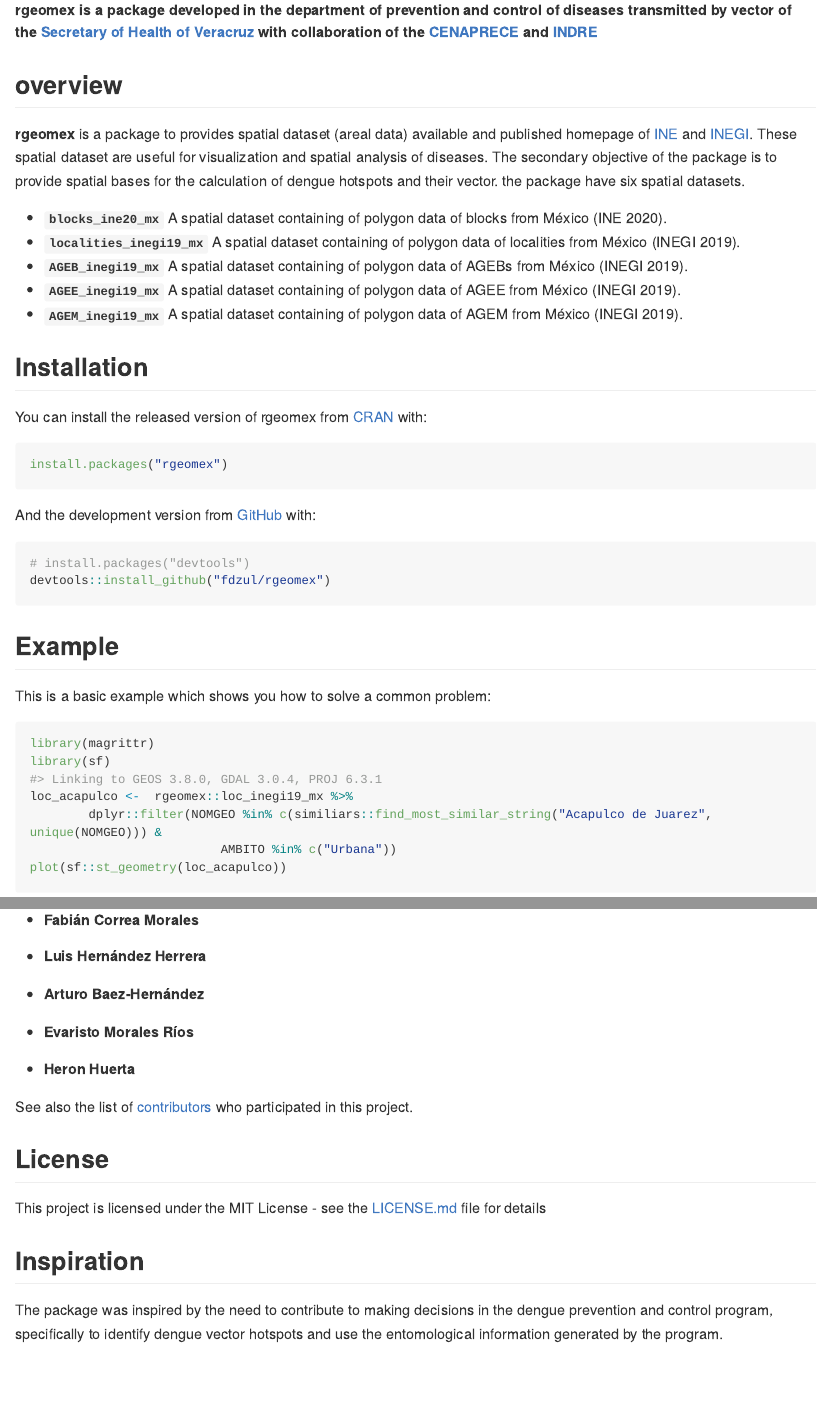
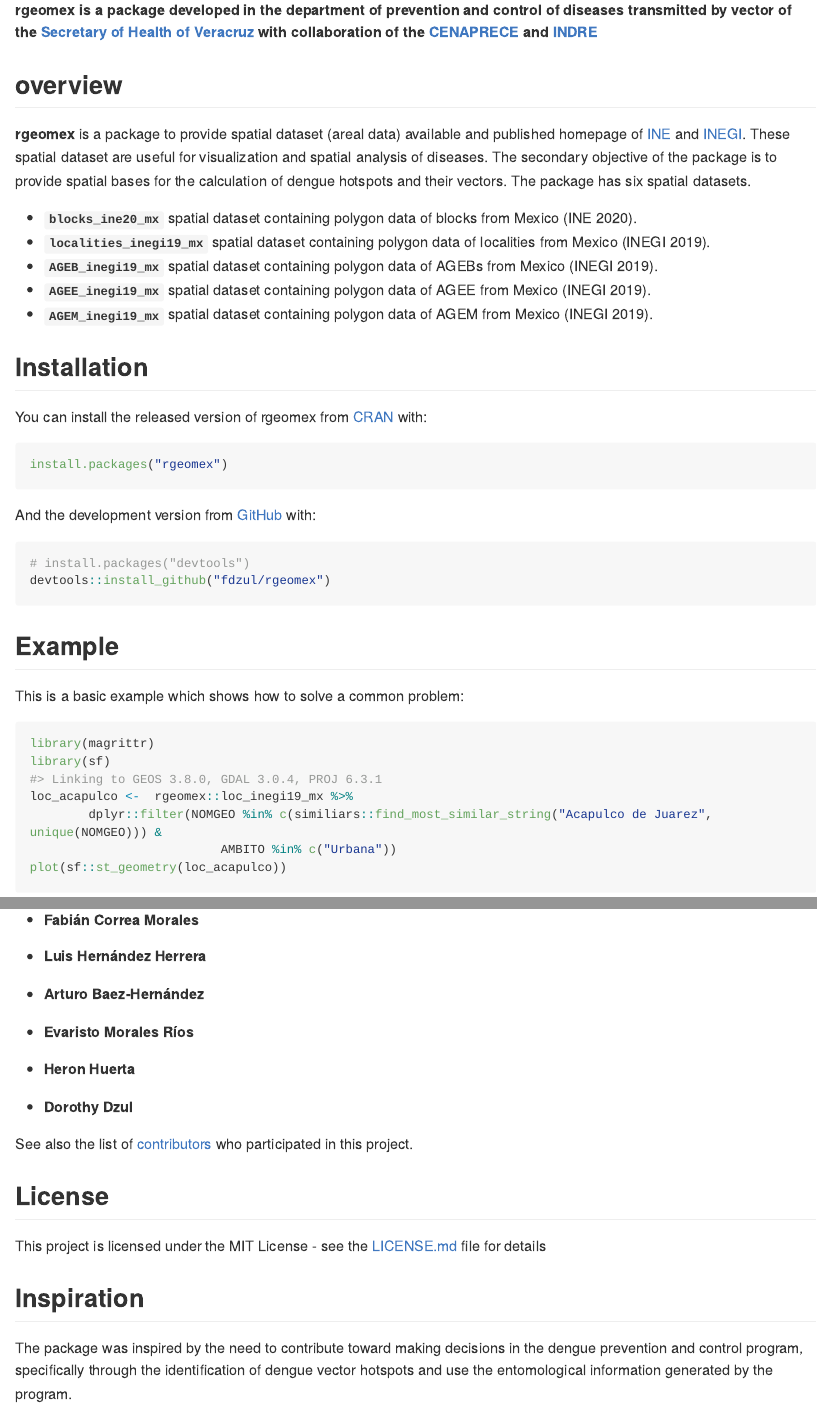
Before and after one commit to fdzul/rgeomex, an R Markdown document (README.Rmd): the page in a window 1100 px wide, from 150 px down, and a second part further down, joined at a grey line. The pictures show the output file README.md that the author committed with the source, drawn offline in the style of GitHub; long lines of code are wrapped; badge pictures from the web are left out.

Commit message:
this commit update the README file

````diff
--- a/README.Rmd
+++ b/README.Rmd
@@ -23,13 +23,13 @@ knitr::opts_chunk$set(
 
 ## **overview**
 
-**rgeomex** is a package to provides spatial dataset (areal data) available and published homepage of [INE](https://pautas.ine.mx/transparencia/mapas/) and [INEGI](https://www.inegi.org.mx/temas/mg). These spatial dataset are useful for visualization and spatial analysis of diseases. The secondary objective of the package is to provide spatial bases for the calculation of dengue hotspots and their vector. the package have six spatial datasets.
+**rgeomex** is a package to provide spatial dataset (areal data) available and published homepage of [INE](https://pautas.ine.mx/transparencia/mapas/) and [INEGI](https://www.inegi.org.mx/temas/mg). These spatial dataset are useful for visualization and spatial analysis of diseases. The secondary objective of the package is to provide spatial bases for the calculation of dengue hotspots and their vectors. The package has six spatial datasets.
 
-  - **`blocks_ine20_mx`** A spatial dataset containing of polygon data of blocks from México (INE 2020).
-  - **`localities_inegi19_mx`** A spatial dataset containing of polygon data of localities from México (INEGI 2019).
-  - **`AGEB_inegi19_mx`** A spatial dataset containing of polygon data of AGEBs from México (INEGI 2019).
-  - **`AGEE_inegi19_mx`** A spatial dataset containing of polygon data of AGEE from México (INEGI 2019).
-  - **`AGEM_inegi19_mx`** A spatial dataset containing of polygon data of AGEM from México (INEGI 2019).
+  - **`blocks_ine20_mx`** spatial dataset containing polygon data of blocks from Mexico (INE 2020).
+  - **`localities_inegi19_mx`** spatial dataset containing polygon data of localities from Mexico (INEGI 2019).
+  - **`AGEB_inegi19_mx`** spatial dataset containing polygon data of AGEBs from Mexico (INEGI 2019).
+  - **`AGEE_inegi19_mx`** spatial dataset containing polygon data of AGEE from Mexico (INEGI 2019).
+  - **`AGEM_inegi19_mx`** spatial dataset containing polygon data of AGEM from Mexico (INEGI 2019).
 
 
 
@@ -49,7 +49,7 @@ devtools::install_github("fdzul/rgeomex")
 ```
 ## Example
 
-This is a basic example which shows you how to solve a common problem:
+This is a basic example which shows how to solve a common problem:
 
 ```{r example, dpi= 300}
 library(magrittr)
@@ -103,6 +103,7 @@ ggplot2::ggplot()+
 * **Arturo Baez-Hernández**
 * **Evaristo Morales Ríos**
 * **Heron Huerta**
+* **Dorothy Dzul**
 
 
 
@@ -115,7 +116,7 @@ This project is licensed under the MIT License - see the [LICENSE.md](LICENSE.md
 
 ## Inspiration
 
-The package was inspired by the need to contribute to making decisions in the dengue prevention and control program, specifically to identify dengue vector hotspots and use the entomological information generated by the program.
+The package was inspired by the need to contribute toward making decisions in the dengue prevention and control program, specifically through the identification of dengue vector hotspots and use the entomological information generated by the program.
 
 ## Getting help
 
````
Also changed, not shown: README.md, README.Rmd (2 more changed lines).
